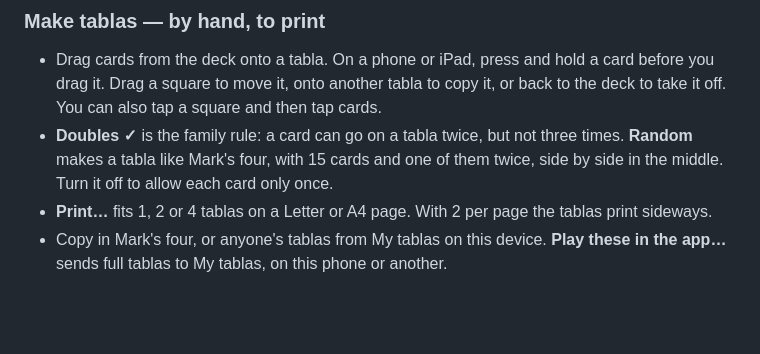
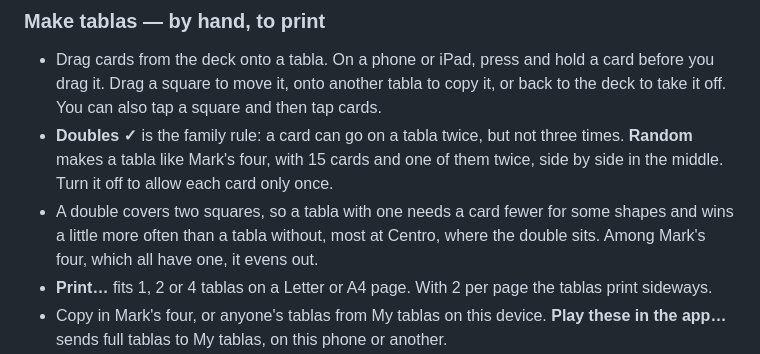
Before and after one commit to markjf99702/el-cantor, a Markdown page: README.md, the part around the change. Rendered like a GitHub page; blank space fills up the shorter version.

Commit message:
Say in the README that a tabla with a double has a small edge
A double covers two squares, so a shape that holds both needs one card fewer.
In 20,000 games of one tabla each (a Make tablas Random tabla with its double
in the middle, a 16-card Random tabla from My tablas, and a printed juego
tabla), the doubled one won 34% at Clásico against 31% and 30% (5% ties), and
40% at Centro against 28% and 28%. At Esquinas, La Ele and El Marco, where
the double never sits, they came out even. Among Mark's four, which all have
a double, it evens out (25.7, 24.6, 24.7, 24.9% over 200,000 Clásico
games). Doubles stay the family rule; the README now says who has the edge
when a table mixes kinds of tablas.

Co-Authored-By: Claude Opus 5.5 <noreply@anthropic.com>
Claude-Session: https://claude.ai/code/session_01N3tHmrVtD9q2Zcak1ErX34

```diff
--- a/README.md
+++ b/README.md
@@ -52,6 +52,7 @@ Someone calls the cards; you tap **Cantaron…**, pick the card, and it marks it
 
 - Drag cards from the deck onto a tabla. On a phone or iPad, press and hold a card before you drag it. Drag a square to move it, onto another tabla to copy it, or back to the deck to take it off. You can also tap a square and then tap cards.
 - **Doubles ✓** is the family rule: a card can go on a tabla twice, but not three times. **Random** makes a tabla like Mark's four, with 15 cards and one of them twice, side by side in the middle. Turn it off to allow each card only once.
+- A double covers two squares, so a tabla with one needs a card fewer for some shapes and wins a little more often than a tabla without, most at Centro, where the double sits. Among Mark's four, which all have one, it evens out.
 - **Print…** fits 1, 2 or 4 tablas on a Letter or A4 page. With 2 per page the tablas print sideways.
 - Copy in Mark's four, or anyone's tablas from My tablas on this device. **Play these in the app…** sends full tablas to My tablas, on this phone or another.
 - Hand-made tablas aren't numbered, so El Cantor checks them card by card. For a set it checks by number, use El Cantor's **Print tablas**.
```
